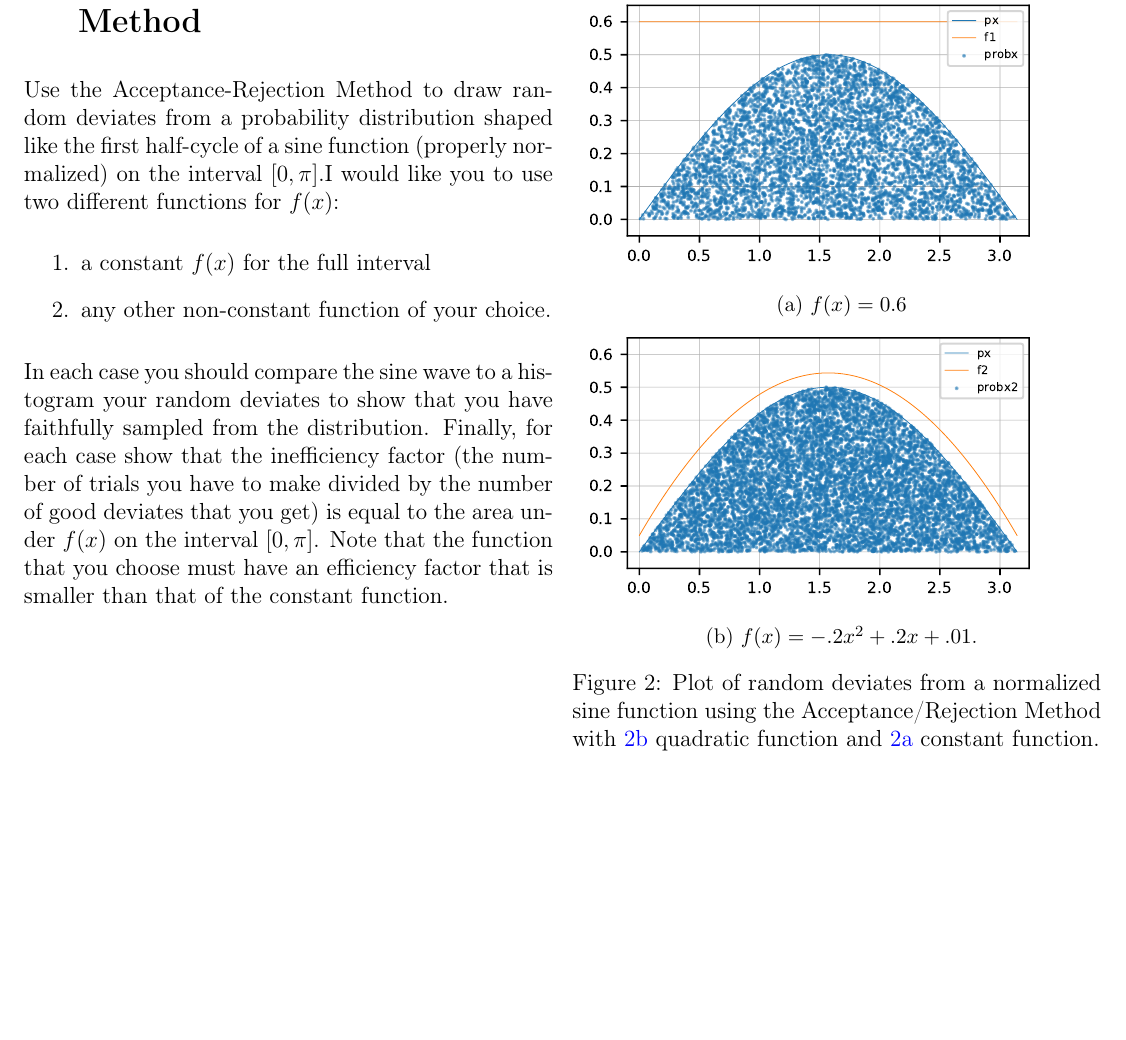
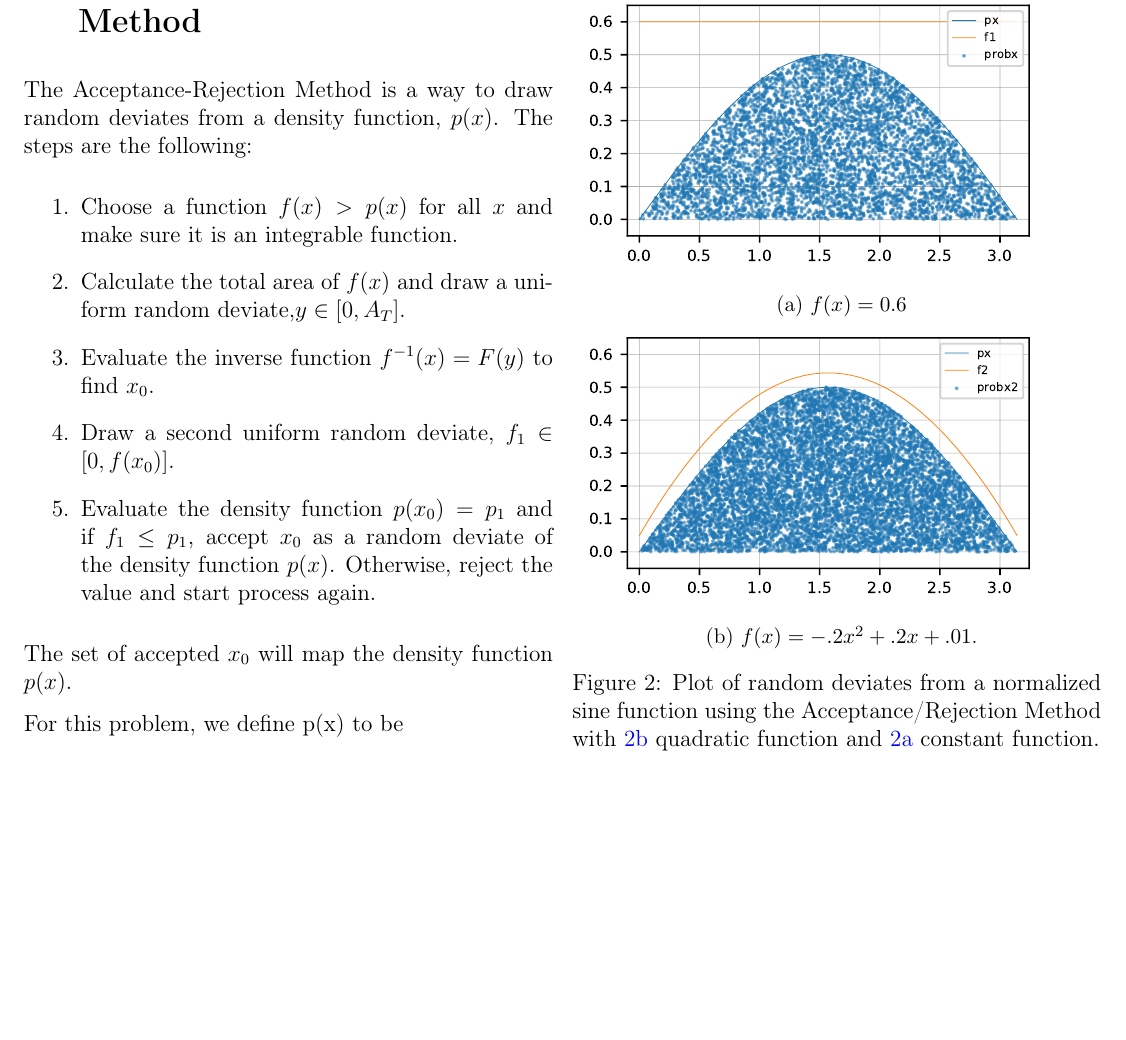
Before and after one commit to bugchan/Astro732Homework05, a LaTeX document (main.tex, which reads problem2.tex): part of page 2 of 10 before the commit and part of page 2 of 9 after it, cut so that both start at the same text, the shorter picture padded with empty space. Compiled offline with pdfLaTeX.

Commit message:
Updates from Overleaf

```diff
--- a/problem2.tex
+++ b/problem2.tex
@@ -1,19 +1,33 @@
 \section{Acceptance/Rejection \\Method}
-
-Use the Acceptance-Rejection Method to
-draw random deviates from a probability distribution shaped like the first half-cycle of a sine
-function (properly normalized) on the interval $[0,\pi]$.I would like you to use two different
-functions for $f(x)$:
+The Acceptance-Rejection Method is a way to draw random deviates from a density function, $p(x)$. The steps are the following:
 \begin{enumerate}
-    \item a constant $f(x)$ for the full interval
-    \item any other non-constant function of your choice.
+    \item Choose a function $f(x) > p(x)$ for all $x$ and make sure it is an integrable function.
+    \item Calculate the total area of $f(x)$ and draw a uniform random deviate,$y \in [0,A_T]$.
+    \item Evaluate the inverse function $f^{-1}(x)=F(y)$ to find $x_0$.
+    \item Draw a second uniform random deviate, $f_1 \in[0,f(x_0)]$.
+    \item Evaluate the density function $p(x_0)=p_1$ and if $f_1\leq p_1$, accept $x_0$ as a random deviate of the density function $p(x)$. Otherwise, reject the value and start process again.
 \end{enumerate}
 
-In each case you should compare the sine wave to a histogram your random deviates to show
-that you have faithfully sampled from the distribution. Finally, for each case show that the
-inefficiency factor (the number of trials you have to make divided by the number of good deviates
-that you get) is equal to the area under $f(x)$ on the interval $[0,\pi]$. Note that the function that
-you choose must have an efficiency factor that is smaller than that of the constant function.
+The set of accepted $x_0$ will map the density function $p(x)$.
+
+
+For this problem, we define p(x) to be
+
+
+% Use the Acceptance-Rejection Method to
+% draw random deviates from a probability distribution shaped like the first half-cycle of a sine
+% function (properly normalized) on the interval $[0,\pi]$.I would like you to use two different
+% functions for $f(x)$:
+% \begin{enumerate}
+%     \item a constant $f(x)$ for the full interval
+%     \item any other non-constant function of your choice.
+% \end{enumerate}
+
+% In each case you should compare the sine wave to a histogram your random deviates to show
+% that you have faithfully sampled from the distribution. Finally, for each case show that the
+% inefficiency factor (the number of trials you have to make divided by the number of good deviates
+% that you get) is equal to the area under $f(x)$ on the interval $[0,\pi]$. Note that the function that
+% you choose must have an efficiency factor that is smaller than that of the constant function.
 
 
 \begin{table}
```
Also changed, not shown: problem4.tex (+16 -9 lines).
